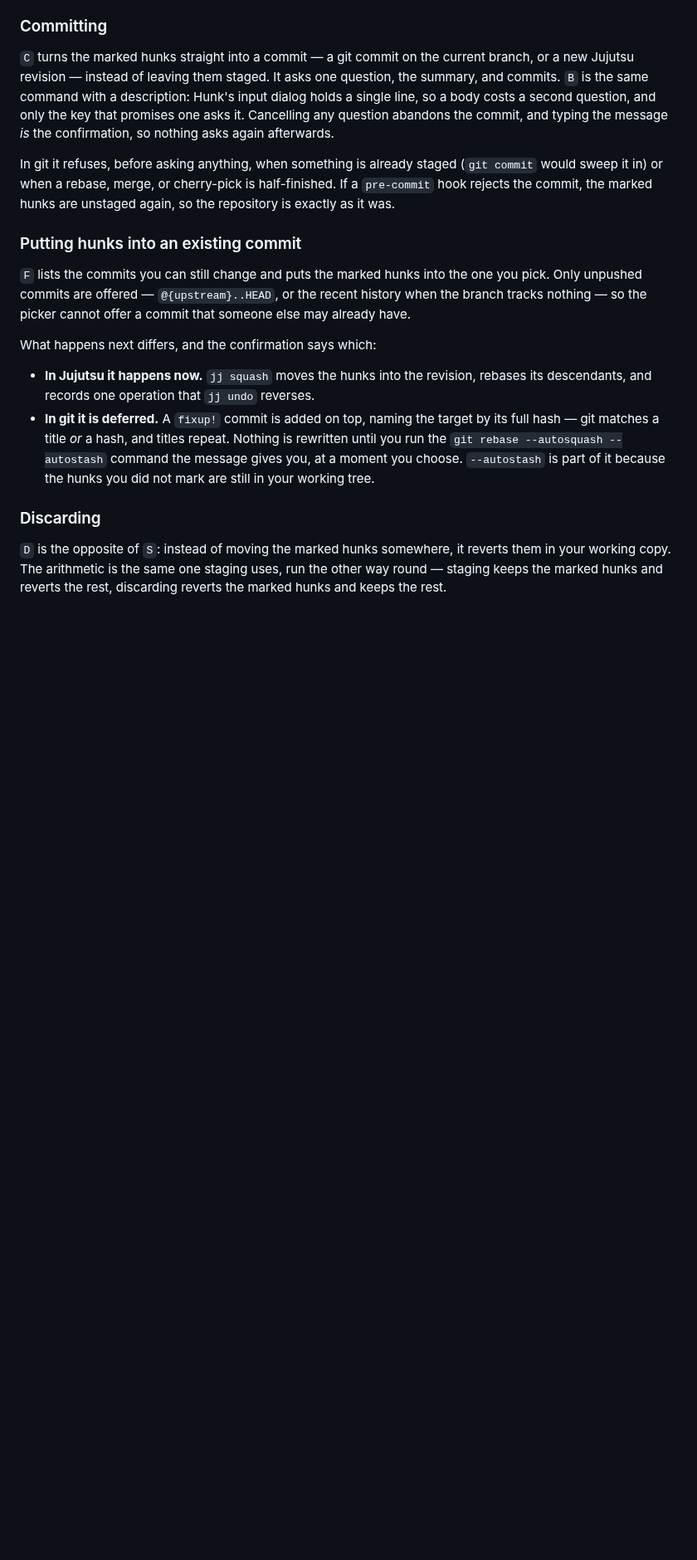
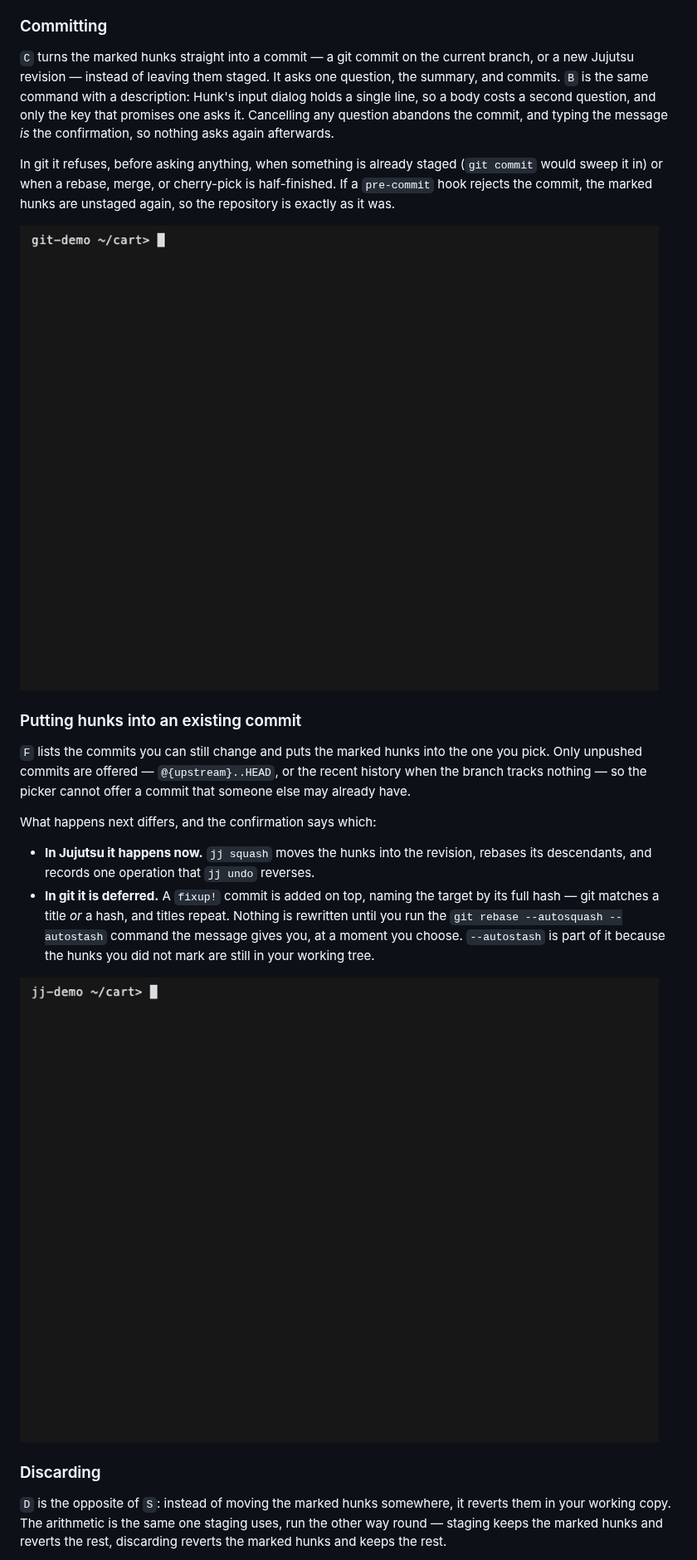
Before and after one commit to muzomer/hunk-commit, a Markdown page: README.md, the part around one of its changes. Shown at 83% size. GitHub-like rendering; pictures changed too: demo/commit.gif (added), demo/into.gif (added); blank space fills up the shorter version.

Commit message:
feat: more demos

```diff
--- a/README.md
+++ b/README.md
@@ -77,13 +81,17 @@ branch, or a new Jujutsu revision — instead of leaving them staged. It asks on
 question, the summary, and commits. `B` is the same command with a description:
 Hunk's input dialog holds a single line, so a body costs a second question, and
 only the key that promises one asks it. Cancelling any question abandons the
-commit, and typing the message *is* the confirmation, so nothing asks again
+commit, and typing the message _is_ the confirmation, so nothing asks again
 afterwards.
 
 In git it refuses, before asking anything, when something is already staged
 (`git commit` would sweep it in) or when a rebase, merge, or cherry-pick is
 half-finished. If a `pre-commit` hook rejects the commit, the marked hunks are
 unstaged again, so the repository is exactly as it was.
+
+![Pressing B on a marked hunk: a dialog asking for the summary, a second
+dialog asking for an optional longer description, then the hunk committed and
+gone from the review.](demo/commit.gif)
 
 ### Putting hunks into an existing commit
 
@@ -97,10 +105,14 @@ What happens next differs, and the confirmation says which:
 - **In Jujutsu it happens now.** `jj squash` moves the hunks into the revision,
   rebases its descendants, and records one operation that `jj undo` reverses.
 - **In git it is deferred.** A `fixup!` commit is added on top, naming the
-  target by its full hash — git matches a title *or* a hash, and titles repeat.
+  target by its full hash — git matches a title _or_ a hash, and titles repeat.
   Nothing is rewritten until you run the `git rebase --autosquash --autostash`
   command the message gives you, at a moment you choose. `--autostash` is part
   of it because the hunks you did not mark are still in your working tree.
+
+![In a Jujutsu workspace, pressing F on a marked hunk: a picker of the commits
+that can still be changed, a confirmation naming the revision and the jj undo
+that reverses it, then the squash landing immediately.](demo/into.gif)
 
 ### Discarding
 
```
Also changed, not shown: other parts of README.md (+32 -31 lines), demo/discard.gif (added), demo/hero.gif (added), 7 other files.
